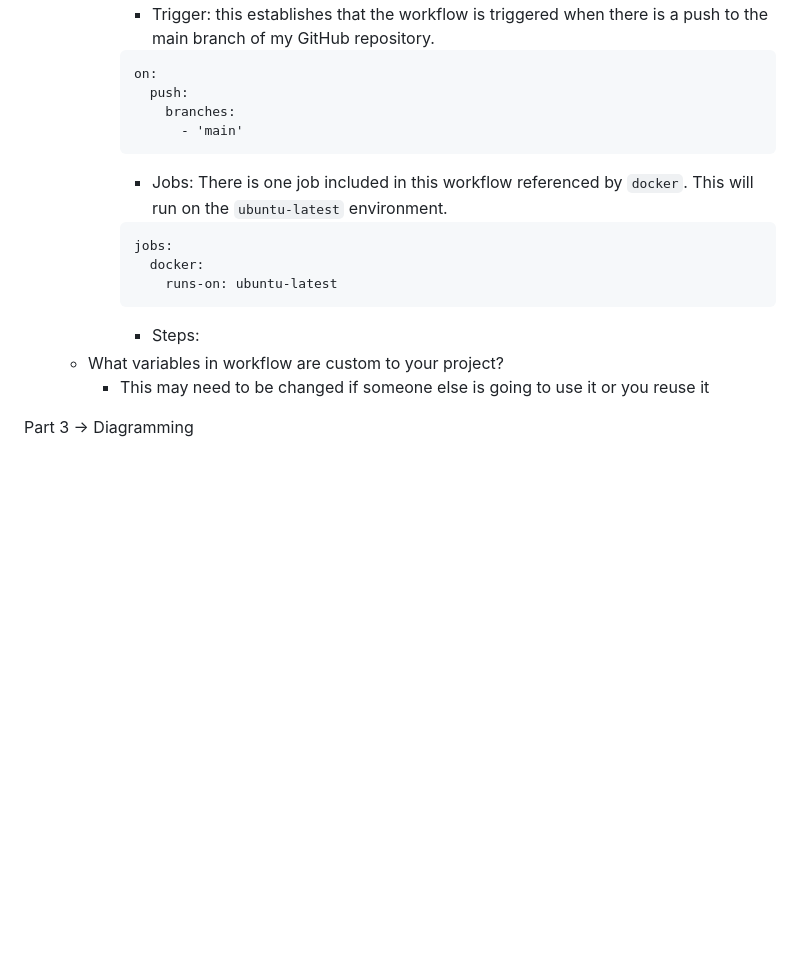
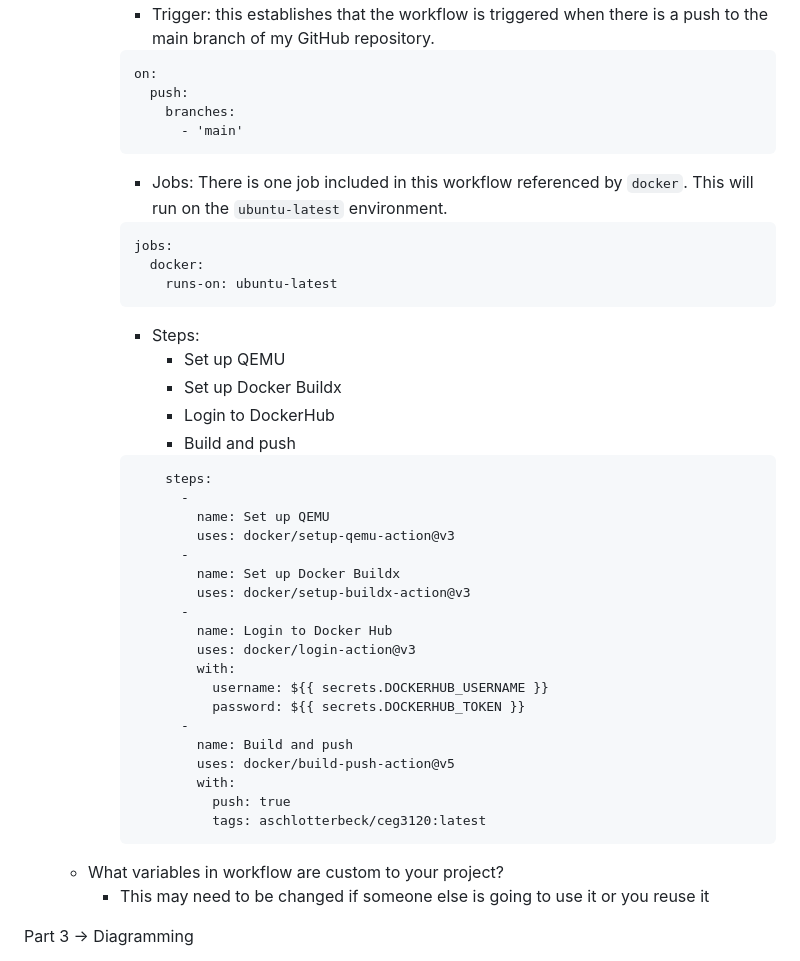
Before and after one commit to WSU-kduncan/s24cicd-aschlotterbeck, a Markdown page: README-CI.md, the part around the change. GitHub-like rendering; blank space fills up the shorter version.

Commit message:
added content

````diff
--- a/README-CI.md
+++ b/README-CI.md
@@ -88,7 +88,6 @@ Part 2 -> GitHub Actions and DockerHub
 	- What does it do and when?
 		* My GitHub workflow is triggered whenever there is a push to the main branch of my GitHub repository. My GitHub Actions file builds a Docker image from the included codebase and pushes it to my DockerHub account under the specified tag included in the GitHub Actions file.
 			- Trigger: this establishes that the workflow is triggered when there is a push to the main branch of my GitHub repository.
-
 			```
 			on:
 			  push:
@@ -96,13 +95,37 @@ Part 2 -> GitHub Actions and DockerHub
 			      - 'main'
 			```
 			- Jobs: There is one job included in this workflow referenced by `docker`. This will run on the `ubuntu-latest` environment.
-
 			```
 			jobs:
 			  docker:
 			    runs-on: ubuntu-latest
 			```
 			- Steps:
+				* Set up QEMU
+				* Set up Docker Buildx
+				* Login to DockerHub
+				* Build and push
+			```
+			    steps:
+  			      -
+    		        name: Set up QEMU
+    		        uses: docker/setup-qemu-action@v3
+  			      -
+    		        name: Set up Docker Buildx
+    		        uses: docker/setup-buildx-action@v3
+  			      -
+    		        name: Login to Docker Hub
+    		        uses: docker/login-action@v3
+    		        with:
+     		          username: ${{ secrets.DOCKERHUB_USERNAME }}
+      		          password: ${{ secrets.DOCKERHUB_TOKEN }}
+  			      -
+    		        name: Build and push
+    		        uses: docker/build-push-action@v5
+   			        with:
+      		          push: true
+      		          tags: aschlotterbeck/ceg3120:latest
+			```
 	- What variables in workflow are custom to your project?
 		* This may need to be changed if someone else is going to use it or you reuse it
 
````
